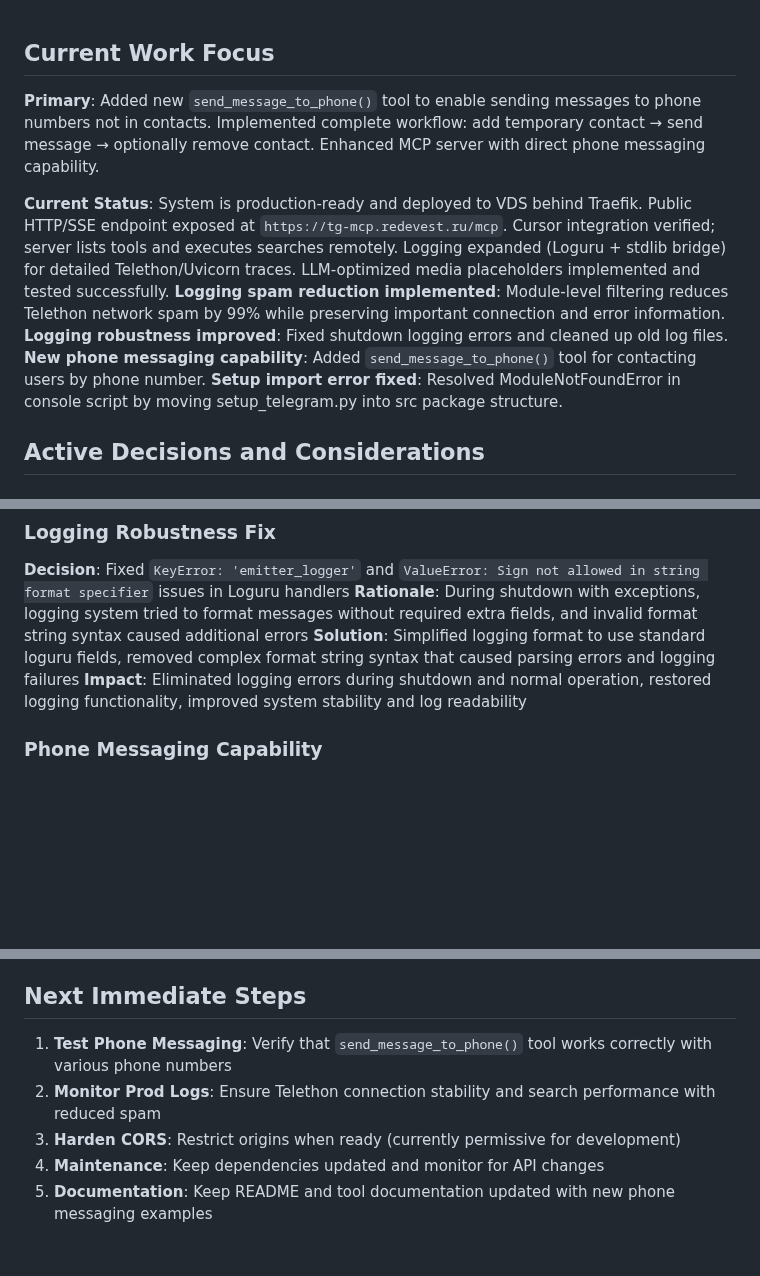
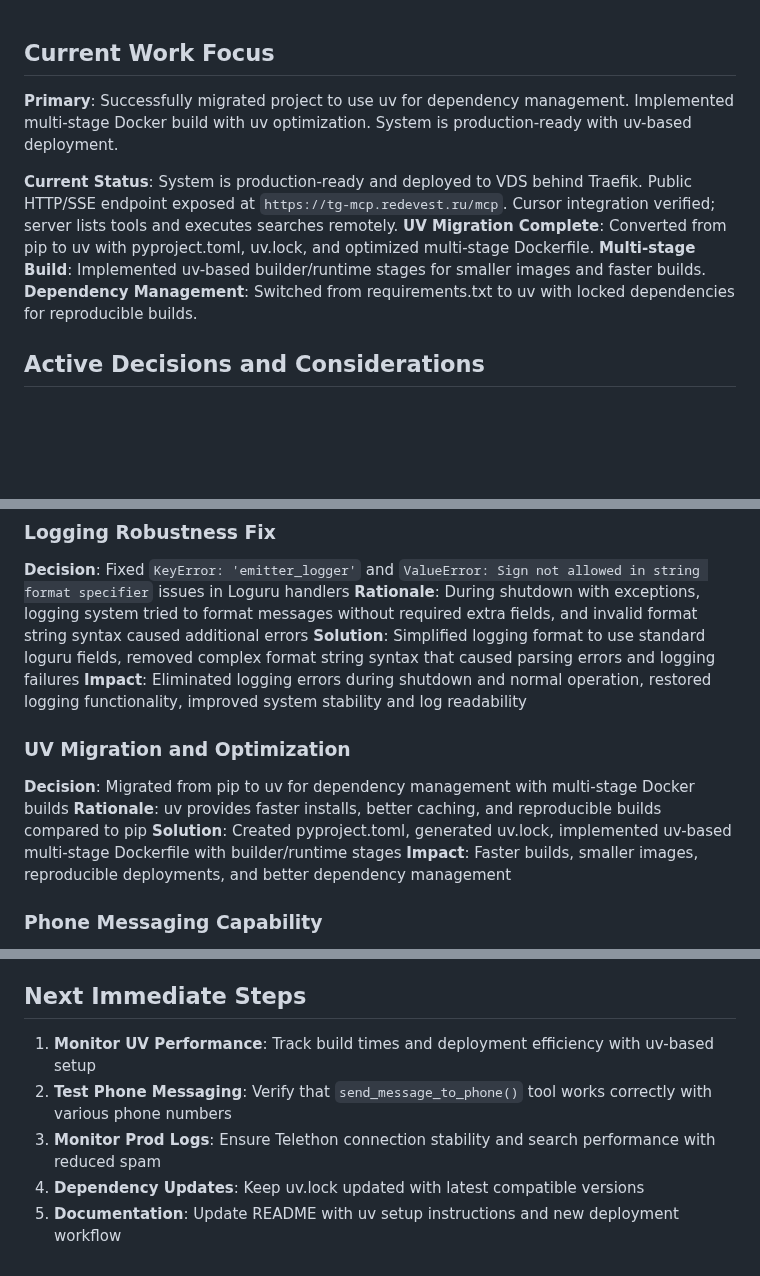
Before and after one commit to leshchenko1979/fast-mcp-telegram, a Markdown page: memory-bank/activeContext.md, 3 parts joined by grey strips. Drawn GitHub-style; blank space fills up the shorter version.

```diff
--- a/memory-bank/activeContext.md
+++ b/memory-bank/activeContext.md
@@ -1,9 +1,9 @@
 
 
 ## Current Work Focus
-**Primary**: Added new `send_message_to_phone()` tool to enable sending messages to phone numbers not in contacts. Implemented complete workflow: add temporary contact → send message → optionally remove contact. Enhanced MCP server with direct phone messaging capability.
+**Primary**: Successfully migrated project to use uv for dependency management. Implemented multi-stage Docker build with uv optimization. System is production-ready with uv-based deployment.
 
-**Current Status**: System is production-ready and deployed to VDS behind Traefik. Public HTTP/SSE endpoint exposed at `https://tg-mcp.redevest.ru/mcp`. Cursor integration verified; server lists tools and executes searches remotely. Logging expanded (Loguru + stdlib bridge) for detailed Telethon/Uvicorn traces. LLM-optimized media placeholders implemented and tested successfully. **Logging spam reduction implemented**: Module-level filtering reduces Telethon network spam by 99% while preserving important connection and error information. **Logging robustness improved**: Fixed shutdown logging errors and cleaned up old log files. **New phone messaging capability**: Added `send_message_to_phone()` tool for contacting users by phone number. **Setup import error fixed**: Resolved ModuleNotFoundError in console script by moving setup_telegram.py into src package structure.
+**Current Status**: System is production-ready and deployed to VDS behind Traefik. Public HTTP/SSE endpoint exposed at `https://tg-mcp.redevest.ru/mcp`. Cursor integration verified; server lists tools and executes searches remotely. **UV Migration Complete**: Converted from pip to uv with pyproject.toml, uv.lock, and optimized multi-stage Dockerfile. **Multi-stage Build**: Implemented uv-based builder/runtime stages for smaller images and faster builds. **Dependency Management**: Switched from requirements.txt to uv with locked dependencies for reproducible builds.
 
 ## Active Decisions and Considerations
 ### Logging Spam Reduction Implementation
@@ -57,6 +57,12 @@
 **Rationale**: During shutdown with exceptions, logging system tried to format messages without required extra fields, and invalid format string syntax caused additional errors
 **Solution**: Simplified logging format to use standard loguru fields, removed complex format string syntax that caused parsing errors and logging failures
 **Impact**: Eliminated logging errors during shutdown and normal operation, restored logging functionality, improved system stability and log readability
+
+### UV Migration and Optimization
+**Decision**: Migrated from pip to uv for dependency management with multi-stage Docker builds
+**Rationale**: uv provides faster installs, better caching, and reproducible builds compared to pip
+**Solution**: Created pyproject.toml, generated uv.lock, implemented uv-based multi-stage Dockerfile with builder/runtime stages
+**Impact**: Faster builds, smaller images, reproducible deployments, and better dependency management
 
 ### Phone Messaging Capability
 **Decision**: Added `send_message_to_phone()` tool to enable messaging users by phone number
@@ -114,8 +120,8 @@
 7. **Clear Result Fields**: `contact_added` and `contact_removed` fields provide clear status information
 
 ## Next Immediate Steps
-1. **Test Phone Messaging**: Verify that `send_message_to_phone()` tool works correctly with various phone numbers
-2. **Monitor Prod Logs**: Ensure Telethon connection stability and search performance with reduced spam
-3. **Harden CORS**: Restrict origins when ready (currently permissive for development)
-4. **Maintenance**: Keep dependencies updated and monitor for API changes
-5. **Documentation**: Keep README and tool documentation updated with new phone messaging examples
+1. **Monitor UV Performance**: Track build times and deployment efficiency with uv-based setup
+2. **Test Phone Messaging**: Verify that `send_message_to_phone()` tool works correctly with various phone numbers
+3. **Monitor Prod Logs**: Ensure Telethon connection stability and search performance with reduced spam
+4. **Dependency Updates**: Keep uv.lock updated with latest compatible versions
+5. **Documentation**: Update README with uv setup instructions and new deployment workflow
```
Also changed, not shown: memory-bank/progress.md (+10 -0 lines), memory-bank/techContext.md (+9 -3 lines).
